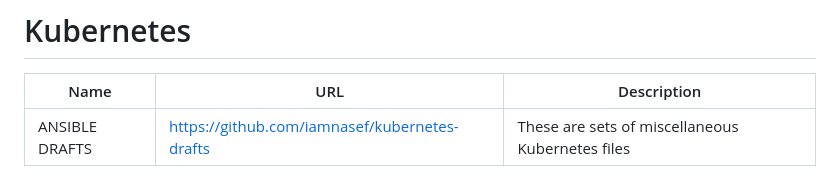
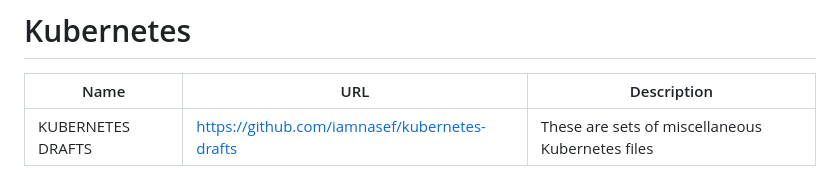
Before and after one commit to iamnasef/theplayground, a Markdown page: readme.md, the part around the change. Drawn GitHub-style.

Commit message:
fix typos

```diff
--- a/readme.md
+++ b/readme.md
@@ -78,7 +78,7 @@ The playground serves as a hub for all projects developed by Esqueware, with the
 
 | <div style="width:150px">Name</div> | <div style="width:400px">URL</div> | <div style="width:700px">Description</div> |
 | ------------- | ------------- | ------------- |
-| ANSIBLE DRAFTS  | https://github.com/iamnasef/kubernetes-drafts | These are sets of miscellaneous Kubernetes files  |
+| KUBERNETES DRAFTS  | https://github.com/iamnasef/kubernetes-drafts | These are sets of miscellaneous Kubernetes files  |
 
 
 </center>
```
